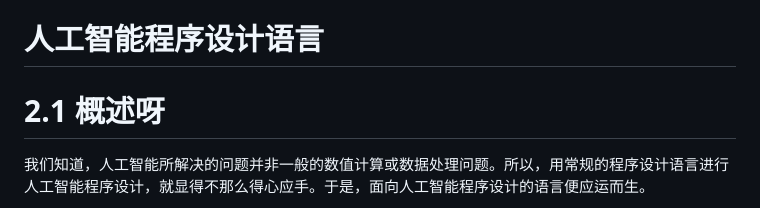
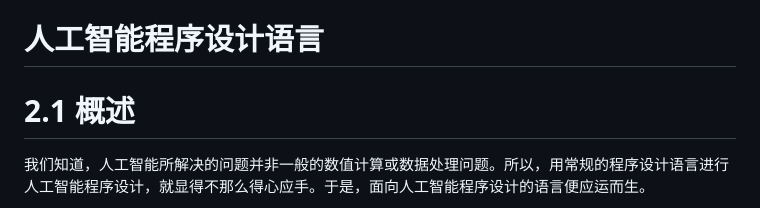
Before and after one commit to Yoseya2410/MarkNotes, a Markdown page: file/example.md, the part around the change. Drawn GitHub-style.

Commit message:
create/update 'example.md' file

```diff
--- a/file/example.md
+++ b/file/example.md
@@ -1,6 +1,6 @@
 # 人工智能程序设计语言
 
-# 2.1 概述呀
+# 2.1 概述
 
 我们知道，人工智能所解决的问题并非一般的数值计算或数据处理问题。所以，用常规的程序设计语言进行人工智能程序设计，就显得不那么得心应手。于是，面向人工智能程序设计的语言便应运而生。
 
```
